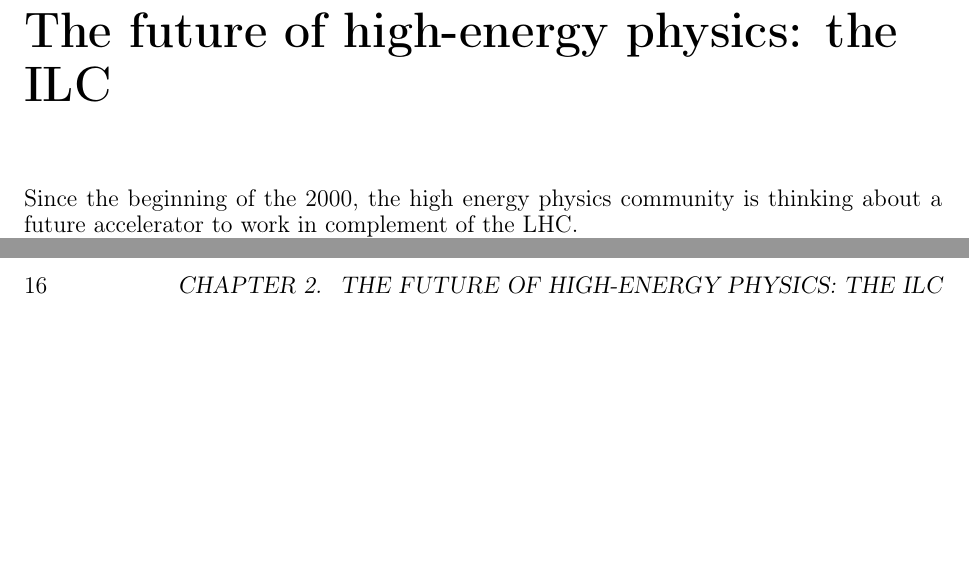
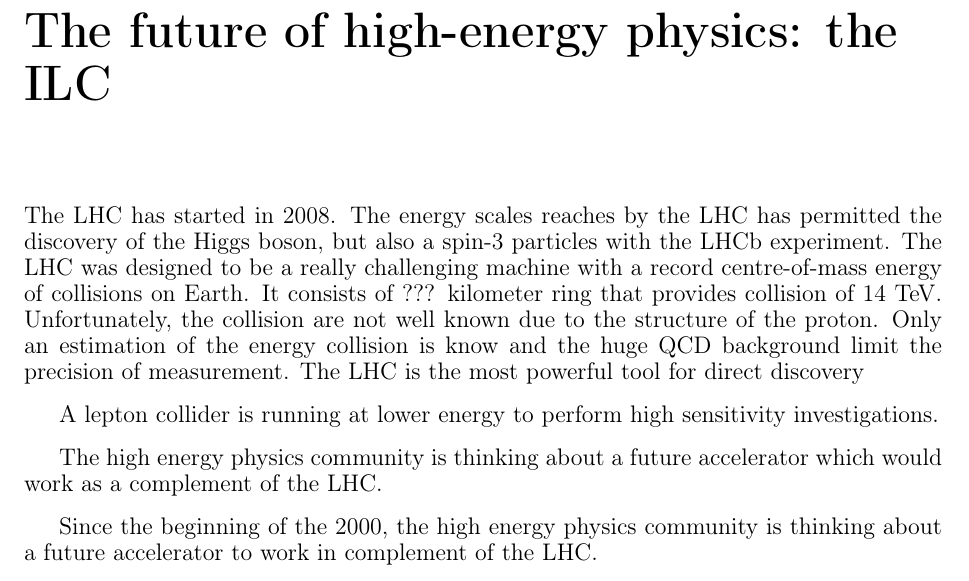
Before and after one commit to benjaminboitrelle/Thesis_overleaf, a LaTeX thesis (thesis_main.tex, which reads ILC.tex): two parts of pages 19 and 20 of 31 before the commit and part of page 19 of 31 after it, the two joined at a grey line, cut so that both start at the same text, the shorter picture padded with empty space. Compiled offline with pdfLaTeX.

Commit message:
A nearly introduction on the ILC... or not

```diff
--- a/ILC.tex
+++ b/ILC.tex
@@ -9,6 +9,19 @@
  %   -> Option for two experiments (PUSH-PULL)
  %   -> Main differences between the ILD and the SiD
  %   -> Talking about the ILD (VTX, SIT, TPC, f)
+
+
+  The LHC has started in 2008. The energy scales reaches by the LHC has permitted the discovery of the Higgs boson, but also a spin-3 particles with the LHCb experiment.
+  The LHC was designed to be a really challenging machine with a record centre-of-mass energy of collisions on Earth.
+  It consists of ??? kilometer ring that provides collision of 14 TeV.
+  Unfortunately, the collision are not well known due to the structure of the proton.
+  Only an estimation of the energy collision is know and the huge QCD background limit the precision of measurement.
+  The LHC is the most powerful tool for direct discovery
+
+  A lepton collider is running at lower energy to perform high sensitivity investigations.
+
+  The high energy physics community is thinking about a future accelerator which would work as a complement of the LHC.
+
 
   Since the beginning of the 2000, the high energy physics community is thinking about a future accelerator to work in complement of the LHC.
 
```
Also changed, not shown: thesis_main.pdf.
